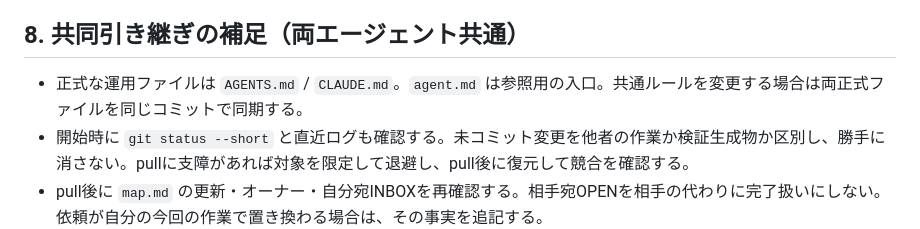
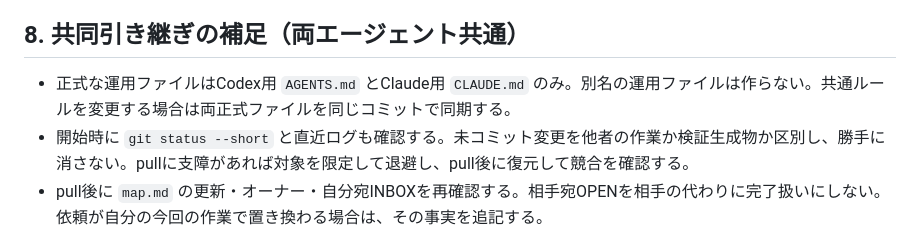
Before and after one commit to akiratsukakoshi/g-survival, a Markdown page: AGENTS.md, the part around the change. GitHub-like rendering.

Commit message:
[codex] Use AGENTS.md as the sole Codex instruction file

```diff
--- a/AGENTS.md
+++ b/AGENTS.md
@@ -77,7 +77,7 @@ bash scripts/verify.sh
 
 ## 8. 共同引き継ぎの補足（両エージェント共通）
 
-- 正式な運用ファイルは `AGENTS.md` / `CLAUDE.md`。`agent.md` は参照用の入口。共通ルールを変更する場合は両正式ファイルを同じコミットで同期する。
+- 正式な運用ファイルはCodex用 `AGENTS.md` とClaude用 `CLAUDE.md` のみ。別名の運用ファイルは作らない。共通ルールを変更する場合は両正式ファイルを同じコミットで同期する。
 - 開始時に `git status --short` と直近ログも確認する。未コミット変更を他者の作業か検証生成物か区別し、勝手に消さない。pullに支障があれば対象を限定して退避し、pull後に復元して競合を確認する。
 - pull後に `map.md` の更新・オーナー・自分宛INBOXを再確認する。相手宛OPENを相手の代わりに完了扱いにしない。依頼が自分の今回の作業で置き換わる場合は、その事実を追記する。
 - まとまった作業の区切りごとに、終了の合図がなくても §6 先頭へ記録する。変更ファイル、実行した検証と結果、未検証項目、残作業、オーナー解放、commit/push状態を残す。push済みの過去記録は新しいpush許可ではない。
```
Also changed, not shown: CLAUDE.md (+1 -1 lines), agent.md (deleted, +0 -5 lines).
